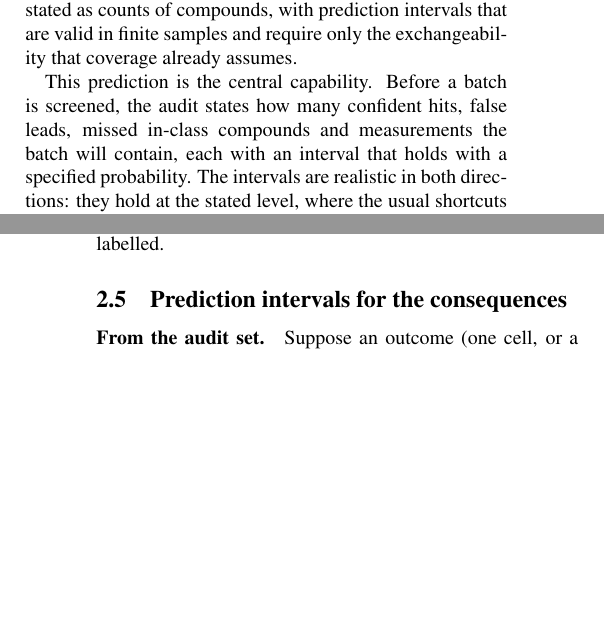
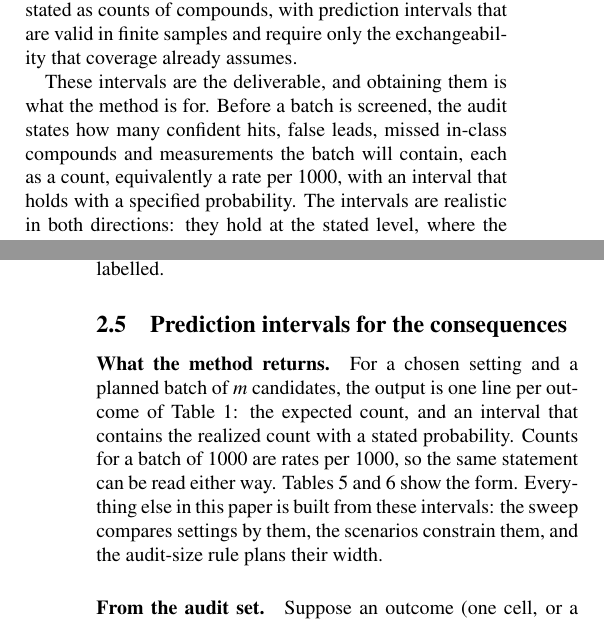
Before and after one commit to phzwart/conformal-screening, a LaTeX paper (main.tex): two parts of the columns of pages 1 and 4 of 14, joined at a grey line, cut so that both start at the same text, the shorter picture padded with empty space. Compiled offline with pdfLaTeX.

Commit message:
Make the prediction intervals the explicit deliverable
Contributions now lead with the predicted consequences; Methods 2.5 opens by stating
what the method returns for a planned batch; abstract and introduction name the
intervals as the thing the method is for.

Co-Authored-By: Claude Opus 5 <noreply@anthropic.com>
Claude-Session: https://claude.ai/code/session_01NYhjzK6bhbi2q64Fhe2BKn

```diff
--- a/main.tex
+++ b/main.tex
@@ -45,7 +45,7 @@ To choose among these actions, a team needs to know what they will do: how many
 
 \paragraph{What we do and why.} We give coverage a specific role. The coverage level is a setting the team chooses, separately for the in-class and out-class compounds, and changing it changes which compounds are advanced, discarded or assayed. We therefore treat the coverage request as the control: sweeping it moves the classifier through the space of possible decisions. A labelled \emph{audit set}, a random sample of the library to be screened that was used neither for training nor for calibration, shows the consequences of each setting. From it we predict every screening outcome of a future batch, stated as counts of compounds, with prediction intervals that are valid in finite samples and require only the exchangeability that coverage already assumes.
 
-This prediction is the central capability. Before a batch is screened, the audit states how many confident hits, false leads, missed in-class compounds and measurements the batch will contain, each with an interval that holds with a specified probability. The intervals are realistic in both directions: they hold at the stated level, where the usual shortcuts are too narrow, and they are no wider than the size of the audit requires. A team can therefore plan on them: book the assays, budget the measurements and expect the hits.
+These intervals are the deliverable, and obtaining them is what the method is for. Before a batch is screened, the audit states how many confident hits, false leads, missed in-class compounds and measurements the batch will contain, each as a count, equivalently a rate per 1000, with an interval that holds with a specified probability. The intervals are realistic in both directions: they hold at the stated level, where the usual shortcuts are too narrow, and they are no wider than the size of the audit requires. A team can therefore plan on them: book the assays, budget the measurements and expect the hits.
 
 Coverage is thus the coordinate for navigating decisions, and the audited consequences are what a team chooses by. Choosing uses an objective, such as the expected cost or yield of the screen. It usually also uses guarantees: a plan the team can rely on, in which, with a stated probability, no batch needs more assays than the laboratory or the robot can run and every batch delivers enough hits to proceed. Such guarantees are bounds on counts that hold with a stated probability. The coverage requests reduce the navigation of these many consequences to two coordinates, in which a team can explore scenarios, each a set of such guarantees, and see which settings satisfy them.
 
@@ -122,6 +122,8 @@ Tied scores, for example from identical fingerprints, keep the coverage guarante
 
 \subsection{Prediction intervals for the consequences}
 \label{sec:methods:intervals}
+
+\paragraph{What the method returns.} For a chosen setting and a planned batch of $m$ candidates, the output is one line per outcome of Table~\ref{tab:outcomes}: the expected count, and an interval that contains the realized count with a stated probability. Counts for a batch of 1000 are rates per 1000, so the same statement can be read either way. Tables~\ref{tab:solubility} and \ref{tab:tox21cells} show the form. Everything else in this paper is built from these intervals: the sweep compares settings by them, the scenarios constrain them, and the audit-size rule plans their width.
 
 \paragraph{From the audit set.} Suppose an outcome (one cell, or a sum of cells) occurs $K$ times among $n$ audit compounds. Given the calibration set, the audit compounds and the $m$ future compounds are exchangeable. Given the total count, the number in the audit set is therefore hypergeometric, whatever the data distribution. Inverting this exact hypergeometric test gives conservative limits $[L,U]$ for the future count $K_m$ that hold with probability at least $1-\gamma$; they are quantiles of two Beta--Binomial distributions\citep{Thatcher1964} (ESI Section~\ref{esi-sec:intervals}). We use $\gamma=0.05$ throughout. The construction holds for any outcome, any score and any fixed decision rule; it does not depend on conformal prediction. In the language of quality control the audit set is an acceptance sample, and the limits are the classical tolerance limits for the number of defectives in a future lot.\citep{DodgeRomig1944,Wilks1941}
 
```
Also changed, not shown: main.pdf, main.tex (6 more changed lines).
